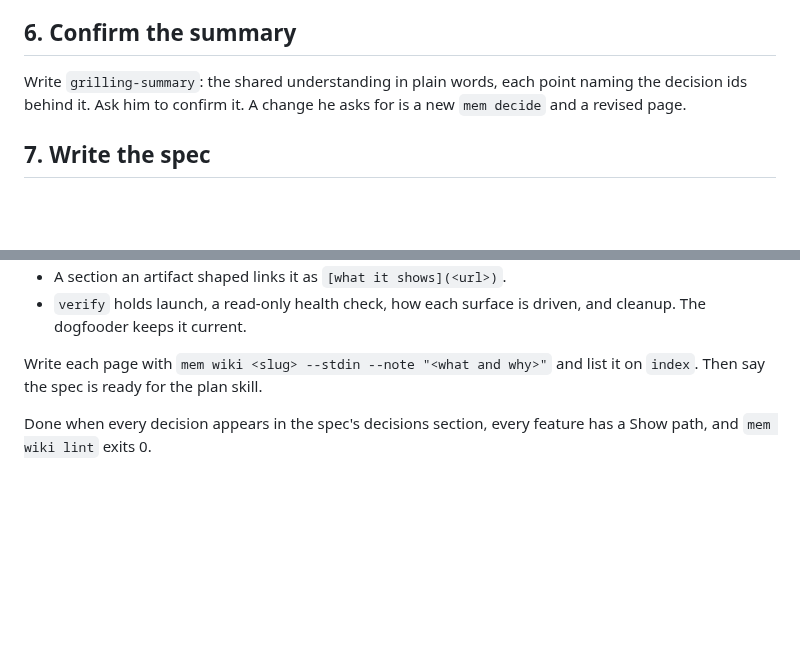
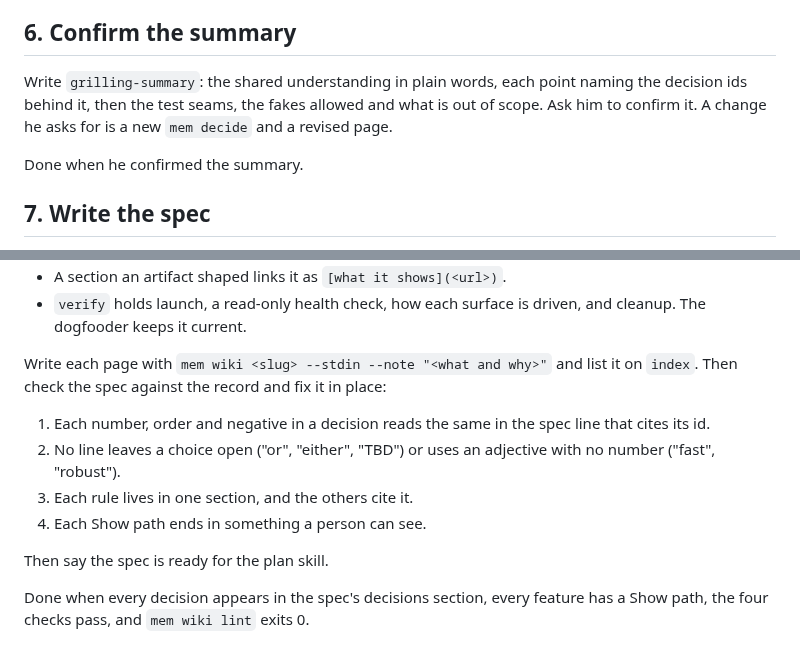
Before and after one commit to saifulapm/workflow, a Markdown page: skills/grill/SKILL.md, 2 parts joined by grey strips. Rendered like a GitHub page; blank space fills up the shorter version.

```diff
--- a/skills/grill/SKILL.md
+++ b/skills/grill/SKILL.md
@@ -75,8 +108,11 @@ handoff:
 ## 6. Confirm the summary
 
 Write `grilling-summary`: the shared understanding in plain words, each point
-naming the decision ids behind it. Ask him to confirm it. A change he asks
-for is a new `mem decide` and a revised page.
+naming the decision ids behind it, then the test seams, the fakes allowed and
+what is out of scope. Ask him to confirm it. A change he asks for is a new
+`mem decide` and a revised page.
+
+Done when he confirmed the summary.
 
 ## 7. Write the spec
 
@@ -94,7 +130,17 @@ under 2 KB, and split a page that passes 8 KB by subsystem.
   driven, and cleanup. The dogfooder keeps it current.
 
 Write each page with `mem wiki <slug> --stdin --note "<what and why>"` and
-list it on `index`. Then say the spec is ready for the plan skill.
+list it on `index`. Then check the spec against the record and fix it in
+place:
+
+1. Each number, order and negative in a decision reads the same in the spec
+   line that cites its id.
+2. No line leaves a choice open ("or", "either", "TBD") or uses an
+   adjective with no number ("fast", "robust").
+3. Each rule lives in one section, and the others cite it.
+4. Each Show path ends in something a person can see.
+
+Then say the spec is ready for the plan skill.
 
 Done when every decision appears in the spec's decisions section, every
-feature has a Show path, and `mem wiki lint` exits 0.
+feature has a Show path, the four checks pass, and `mem wiki lint` exits 0.
```
Also changed, not shown: other parts of skills/grill/SKILL.md (+34 -1 lines).
